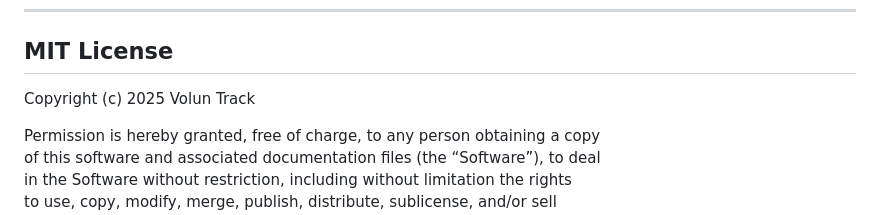
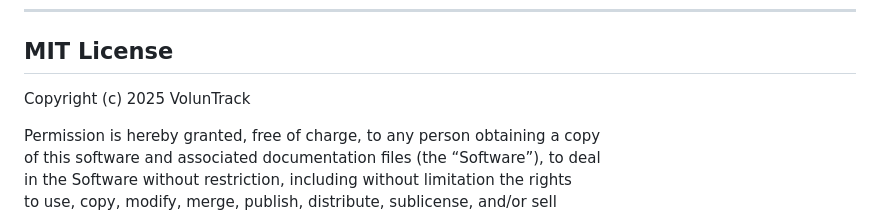
Before and after one commit to mbk-strath/VolunTrack, a Markdown page: README.md, the part around the change. Rendered like a GitHub page.

```diff
--- a/README.md
+++ b/README.md
@@ -66,7 +66,7 @@ You can find the source code here:
 
 ## MIT License
 
-Copyright (c) 2025 Volun Track
+Copyright (c) 2025 VolunTrack
 
 Permission is hereby granted, free of charge, to any person obtaining a copy
 of this software and associated documentation files (the “Software”), to deal
```
